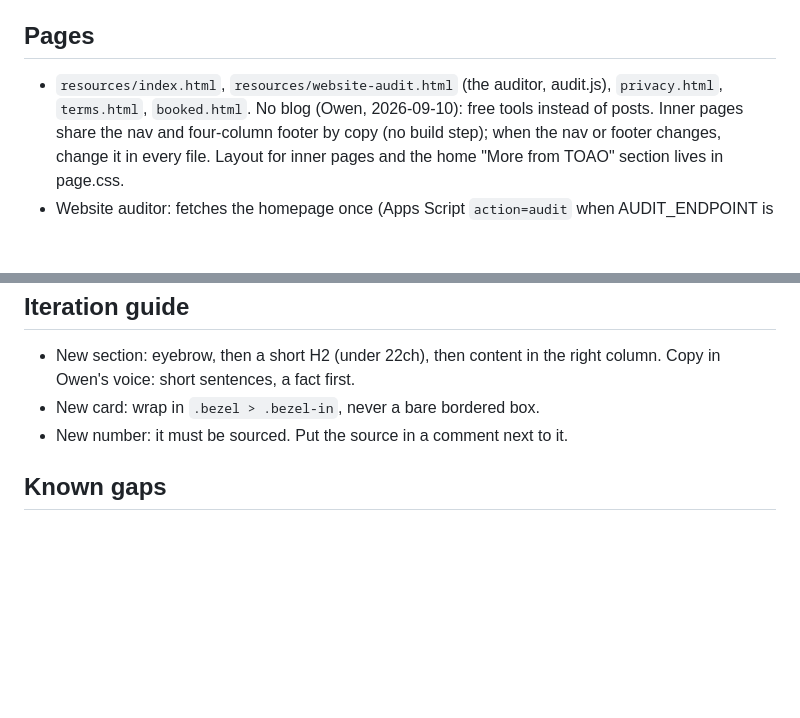
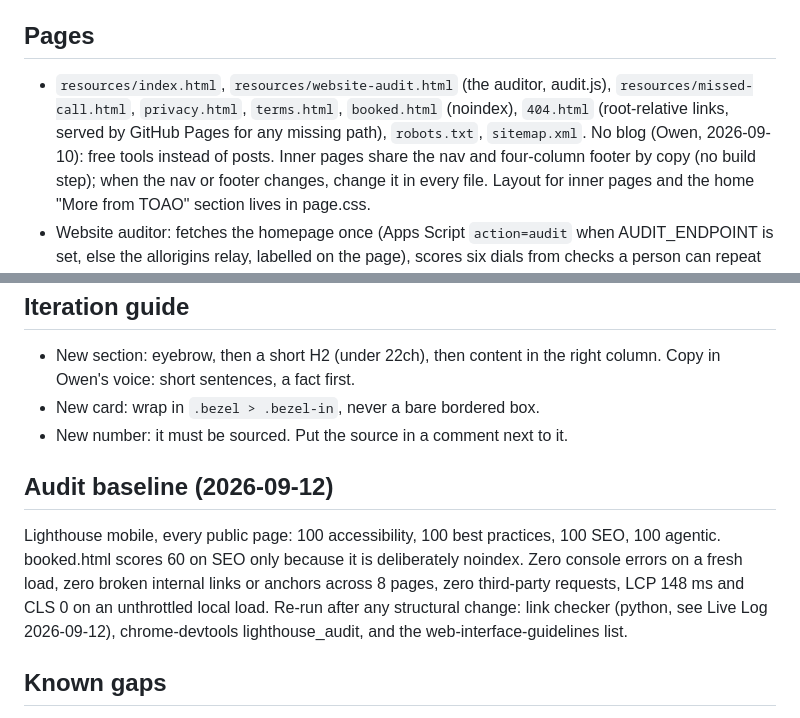
Before and after one commit to owenkurtzzz/toao-site, a Markdown page: DESIGN.md, 2 parts joined by grey strips. Rendered like a GitHub page; blank space fills up the shorter version.

Commit message:
DESIGN.md: ads chapter, audit baseline

```diff
--- a/DESIGN.md
+++ b/DESIGN.md
@@ -186,7 +186,9 @@ peer-level, numbers-grounded, shows the work, no guru posturing.
 ## Pages
 
 - `resources/index.html`, `resources/website-audit.html` (the auditor,
-  audit.js), `privacy.html`, `terms.html`, `booked.html`. No blog (Owen,
+  audit.js), `resources/missed-call.html`, `privacy.html`, `terms.html`,
+  `booked.html` (noindex), `404.html` (root-relative links, served by GitHub
+  Pages for any missing path), `robots.txt`, `sitemap.xml`. No blog (Owen,
   2026-09-10): free tools instead of posts.
   Inner pages share the nav and four-column footer by copy (no build
   step); when the nav or footer changes, change it in every file. Layout
@@ -231,6 +233,16 @@ peer-level, numbers-grounded, shows the work, no guru posturing.
 - New card: wrap in `.bezel > .bezel-in`, never a bare bordered box.
 - New number: it must be sourced. Put the source in a comment next to it.
 
+## Audit baseline (2026-09-12)
+
+Lighthouse mobile, every public page: 100 accessibility, 100 best
+practices, 100 SEO, 100 agentic. booked.html scores 60 on SEO only because
+it is deliberately noindex. Zero console errors on a fresh load, zero broken
+internal links or anchors across 8 pages, zero third-party requests, LCP
+148 ms and CLS 0 on an unthrottled local load. Re-run after any structural
+change: link checker (python, see Live Log 2026-09-12), chrome-devtools
+lighthouse_audit, and the web-interface-guidelines list.
+
 ## Known gaps
 
 - No booking link yet; the CTA lands on the mailto form. Swap `#contact`
```
